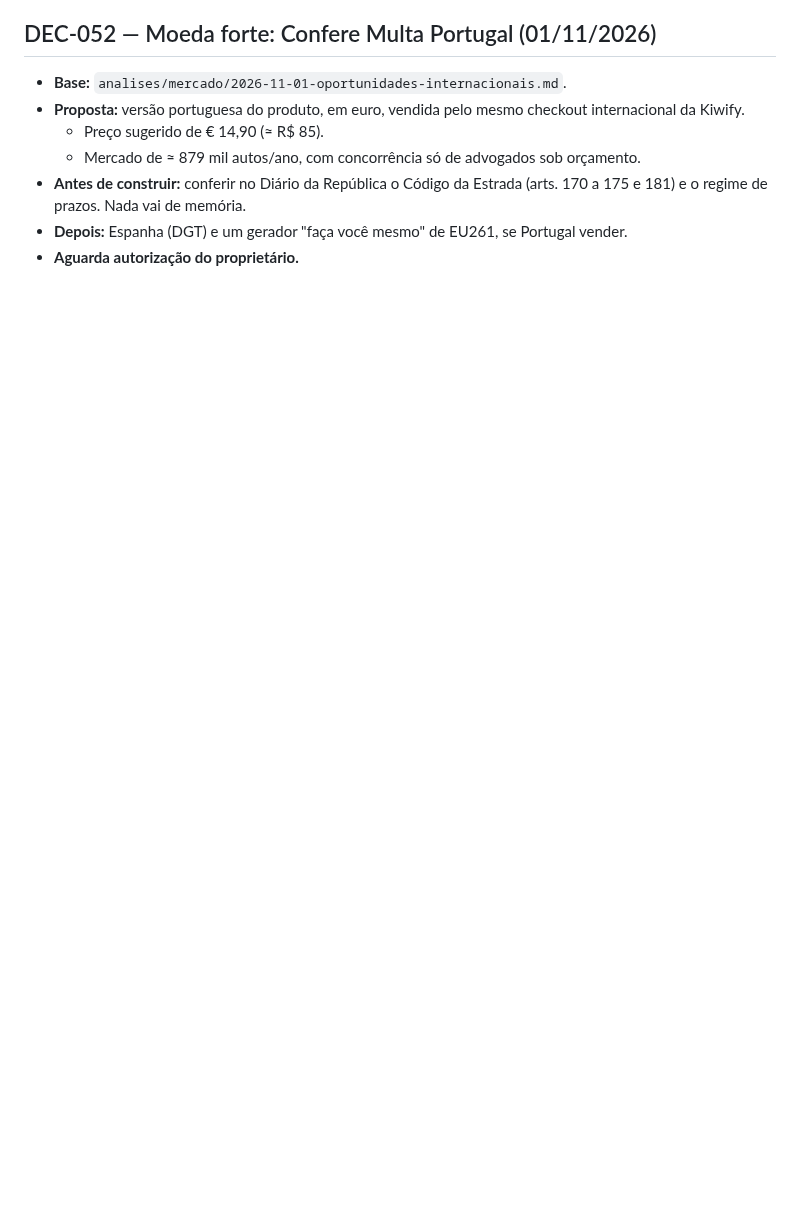
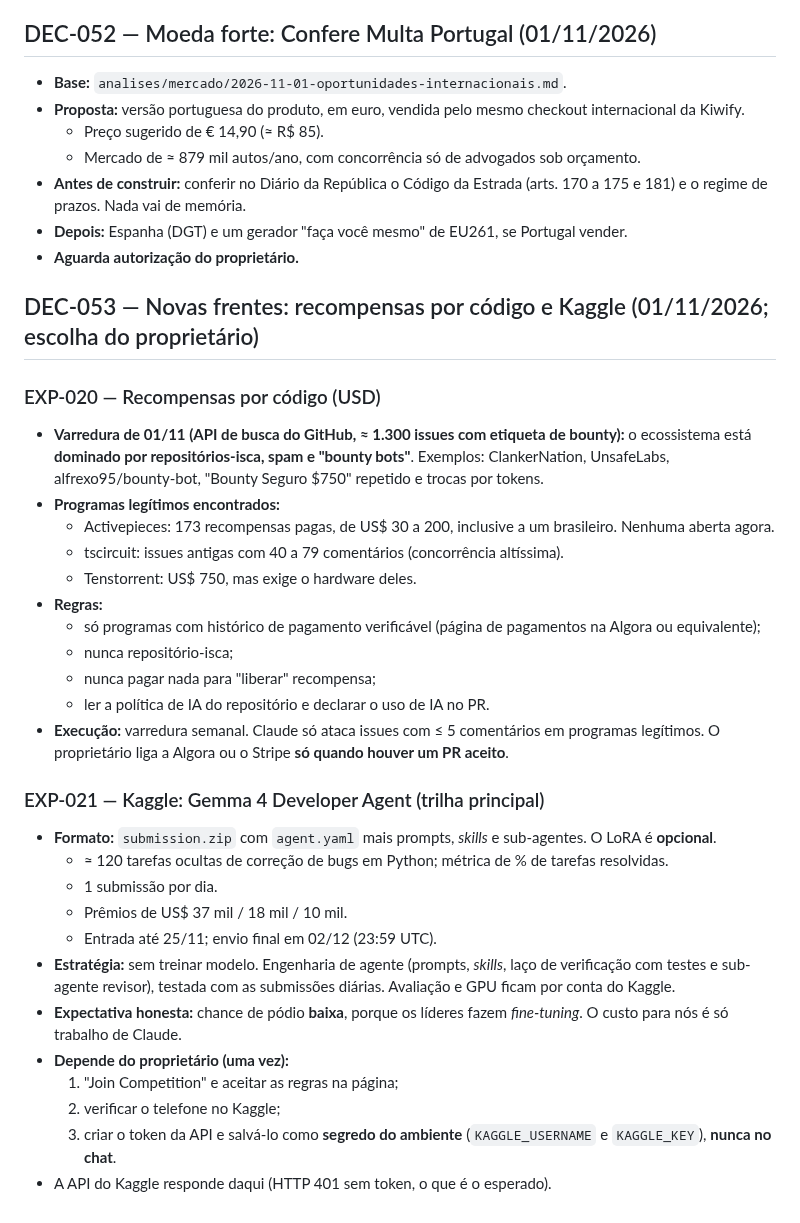
Before and after one commit to Matheuszinhorn/Matheuszinhorn, a Markdown page: DESAFIO-CLAUDE-50-ATE-10000/DECISOES-E-APRENDIZADOS.md, the part around the change. GitHub-like rendering; blank space fills up the shorter version.

Commit message:
DEC-053: frentes de recompensas por código (EXP-020) e Kaggle Gemma 4 (EXP-021)
Co-Authored-By: Claude Opus 5.5 <noreply@anthropic.com>
Claude-Session: https://claude.ai/code/session_01TJV2Ef6CQHxVibmUsQ622X

```diff
--- a/DESAFIO-CLAUDE-50-ATE-10000/DECISOES-E-APRENDIZADOS.md
+++ b/DESAFIO-CLAUDE-50-ATE-10000/DECISOES-E-APRENDIZADOS.md
@@ -459,3 +459,30 @@ _Ainda sem dados de mercado._
 - **Antes de construir:** conferir no Diário da República o Código da Estrada (arts. 170 a 175 e 181) e o regime de prazos. Nada vai de memória.
 - **Depois:** Espanha (DGT) e um gerador "faça você mesmo" de EU261, se Portugal vender.
 - **Aguarda autorização do proprietário.**
+
+## DEC-053 — Novas frentes: recompensas por código e Kaggle (01/11/2026; escolha do proprietário)
+### EXP-020 — Recompensas por código (USD)
+- **Varredura de 01/11 (API de busca do GitHub, ≈ 1.300 issues com etiqueta de bounty):** o ecossistema está **dominado por repositórios-isca, spam e "bounty bots"**. Exemplos: ClankerNation, UnsafeLabs, alfrexo95/bounty-bot, "Bounty Seguro $750" repetido e trocas por tokens.
+- **Programas legítimos encontrados:**
+  - Activepieces: 173 recompensas pagas, de US$ 30 a 200, inclusive a um brasileiro. Nenhuma aberta agora.
+  - tscircuit: issues antigas com 40 a 79 comentários (concorrência altíssima).
+  - Tenstorrent: US$ 750, mas exige o hardware deles.
+- **Regras:**
+  - só programas com histórico de pagamento verificável (página de pagamentos na Algora ou equivalente);
+  - nunca repositório-isca;
+  - nunca pagar nada para "liberar" recompensa;
+  - ler a política de IA do repositório e declarar o uso de IA no PR.
+- **Execução:** varredura semanal. Claude só ataca issues com ≤ 5 comentários em programas legítimos. O proprietário liga a Algora ou o Stripe **só quando houver um PR aceito**.
+### EXP-021 — Kaggle: Gemma 4 Developer Agent (trilha principal)
+- **Formato:** `submission.zip` com `agent.yaml` mais prompts, *skills* e sub-agentes. O LoRA é **opcional**.
+  - ≈ 120 tarefas ocultas de correção de bugs em Python; métrica de % de tarefas resolvidas.
+  - 1 submissão por dia.
+  - Prêmios de US$ 37 mil / 18 mil / 10 mil.
+  - Entrada até 25/11; envio final em 02/12 (23:59 UTC).
+- **Estratégia:** sem treinar modelo. Engenharia de agente (prompts, *skills*, laço de verificação com testes e sub-agente revisor), testada com as submissões diárias. Avaliação e GPU ficam por conta do Kaggle.
+- **Expectativa honesta:** chance de pódio **baixa**, porque os líderes fazem *fine-tuning*. O custo para nós é só trabalho de Claude.
+- **Depende do proprietário (uma vez):**
+  1. "Join Competition" e aceitar as regras na página;
+  2. verificar o telefone no Kaggle;
+  3. criar o token da API e salvá-lo como **segredo do ambiente** (`KAGGLE_USERNAME` e `KAGGLE_KEY`), **nunca no chat**.
+- A API do Kaggle responde daqui (HTTP 401 sem token, o que é o esperado).
```
